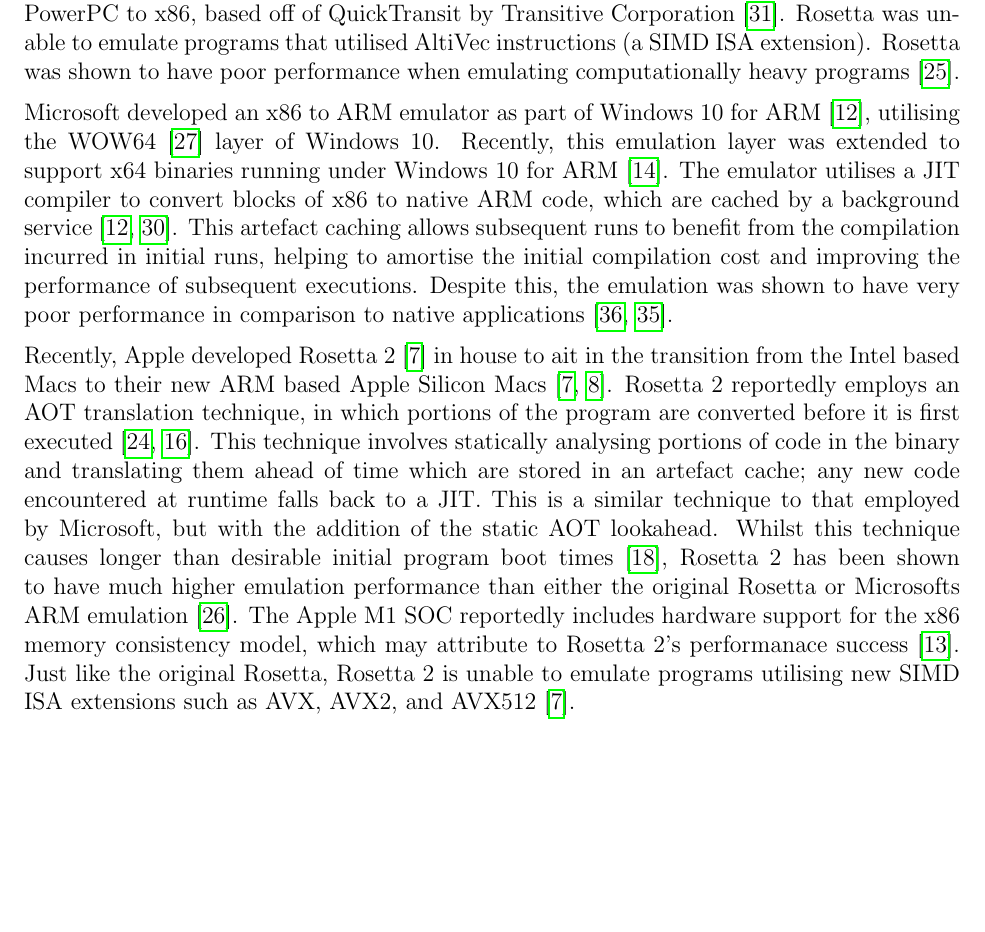
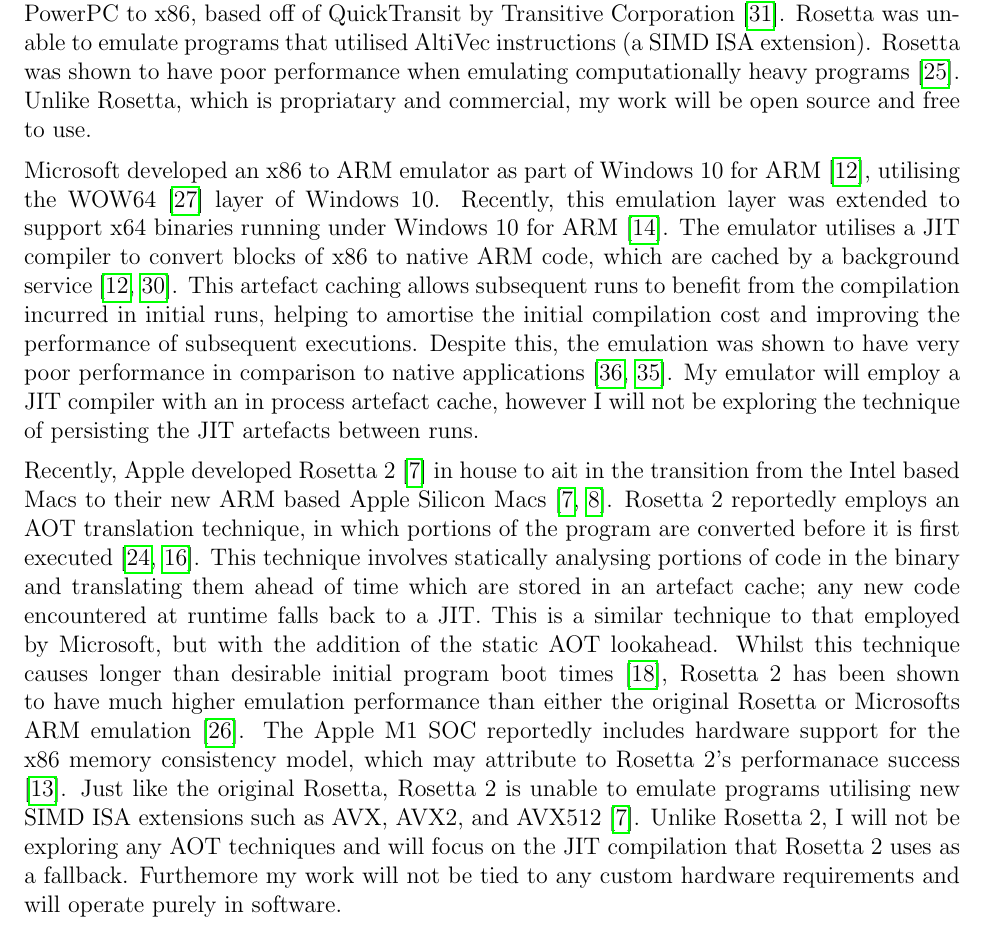
Before and after one commit to QFSW/JiTBoy-Dissertation, a LaTeX document (main.tex, which reads sections/background/industry.tex): part of page 6 of 21, cut so that both start at the same text, the shorter picture padded with empty space. Compiled offline with pdfLaTeX.

Commit message:
Improved industry lit review

```diff
--- a/sections/background/industry.tex
+++ b/sections/background/industry.tex
@@ -1,7 +1,7 @@
 \subsection{Industry}
 
-Apple developed Rosetta \cite{apple-rosetta} to aid in the transition from their earlier PowerPC based Macs to the, at the time, new Intel based macs. This software was thus a binary translator from PowerPC to x86, based off of QuickTransit by Transitive Corporation \cite{cnet-rosetta}. Rosetta was unable to emulate programs that utilised AltiVec instructions (a SIMD ISA extension). Rosetta was shown to have poor performance when emulating computationally heavy programs \cite{rosetta-perf}.
+Apple developed Rosetta \cite{apple-rosetta} to aid in the transition from their earlier PowerPC based Macs to the, at the time, new Intel based macs. This software was thus a binary translator from PowerPC to x86, based off of QuickTransit by Transitive Corporation \cite{cnet-rosetta}. Rosetta was unable to emulate programs that utilised AltiVec instructions (a SIMD ISA extension). Rosetta was shown to have poor performance when emulating computationally heavy programs \cite{rosetta-perf}. Unlike Rosetta, which is propriatary and commercial, my work will be open source and free to use.
 
-Microsoft developed an x86 to ARM emulator as part of Windows 10 for ARM \cite{docs-win10-arm-emu}, utilising the WOW64 \cite{WOW64} layer of Windows 10. Recently, this emulation layer was extended to support x64 binaries running under Windows 10 for ARM \cite{win10-arm-x64-emu}. The emulator utilises a JIT compiler to convert blocks of x86 to native ARM code, which are cached by a background service \cite{docs-win10-arm-emu, blackberry-win10-arm-emu}. This artefact caching allows subsequent runs to benefit from the compilation incurred in initial runs, helping to amortise the initial compilation cost and improving the performance of subsequent executions. Despite this, the emulation was shown to have very poor performance in comparison to native applications \cite{win10-arm-x64-emu-perf1, win10-arm-x64-emu-perf2}.
+Microsoft developed an x86 to ARM emulator as part of Windows 10 for ARM \cite{docs-win10-arm-emu}, utilising the WOW64 \cite{WOW64} layer of Windows 10. Recently, this emulation layer was extended to support x64 binaries running under Windows 10 for ARM \cite{win10-arm-x64-emu}. The emulator utilises a JIT compiler to convert blocks of x86 to native ARM code, which are cached by a background service \cite{docs-win10-arm-emu, blackberry-win10-arm-emu}. This artefact caching allows subsequent runs to benefit from the compilation incurred in initial runs, helping to amortise the initial compilation cost and improving the performance of subsequent executions. Despite this, the emulation was shown to have very poor performance in comparison to native applications \cite{win10-arm-x64-emu-perf1, win10-arm-x64-emu-perf2}. My emulator will employ a JIT compiler with an in process artefact cache, however I will not be exploring the technique of persisting the JIT artefacts between runs.
 
-Recently, Apple developed Rosetta 2 \cite{rosetta2} in house to ait in the transition from the Intel based Macs to their new ARM based Apple Silicon Macs \cite{rosetta2, apple-silicon}. Rosetta 2 reportedly employs an AOT translation technique, in which portions of the program are converted before it is first executed \cite{rosetta2-aot, ars-technica-big-sur}. This technique involves statically analysing portions of code in the binary and translating them ahead of time which are stored in an artefact cache; any new code encountered at runtime falls back to a JIT. This is a similar technique to that employed by Microsoft, but with the addition of the static AOT lookahead. Whilst this technique causes longer than desirable initial program boot times \cite{rosetta2-slow-launch}, Rosetta 2 has been shown to have much higher emulation performance than either the original Rosetta or Microsofts ARM emulation \cite{rosetta2-perf}. The Apple M1 SOC reportedly includes hardware support for the x86 memory consistency model, which may attribute to Rosetta 2's performanace success \cite{rosetta2-infoq}. Just like the original Rosetta, Rosetta 2 is unable to emulate programs utilising new SIMD ISA extensions such as AVX, AVX2, and AVX512 \cite{rosetta2}.
+Recently, Apple developed Rosetta 2 \cite{rosetta2} in house to ait in the transition from the Intel based Macs to their new ARM based Apple Silicon Macs \cite{rosetta2, apple-silicon}. Rosetta 2 reportedly employs an AOT translation technique, in which portions of the program are converted before it is first executed \cite{rosetta2-aot, ars-technica-big-sur}. This technique involves statically analysing portions of code in the binary and translating them ahead of time which are stored in an artefact cache; any new code encountered at runtime falls back to a JIT. This is a similar technique to that employed by Microsoft, but with the addition of the static AOT lookahead. Whilst this technique causes longer than desirable initial program boot times \cite{rosetta2-slow-launch}, Rosetta 2 has been shown to have much higher emulation performance than either the original Rosetta or Microsofts ARM emulation \cite{rosetta2-perf}. The Apple M1 SOC reportedly includes hardware support for the x86 memory consistency model, which may attribute to Rosetta 2's performanace success \cite{rosetta2-infoq}. Just like the original Rosetta, Rosetta 2 is unable to emulate programs utilising new SIMD ISA extensions such as AVX, AVX2, and AVX512 \cite{rosetta2}. Unlike Rosetta 2, I will not be exploring any AOT techniques and will focus on the JIT compilation that Rosetta 2 uses as a fallback. Furthemore my work will not be tied to any custom hardware requirements and will operate purely in software.
```
